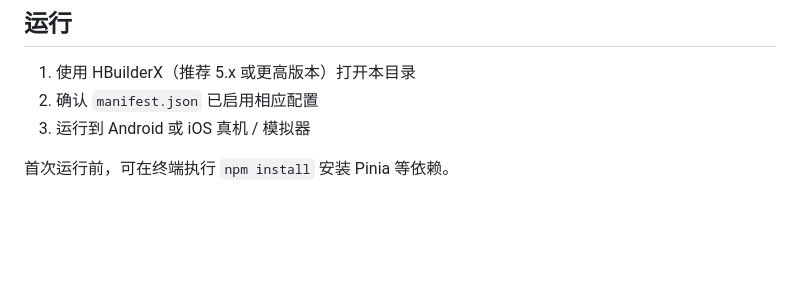
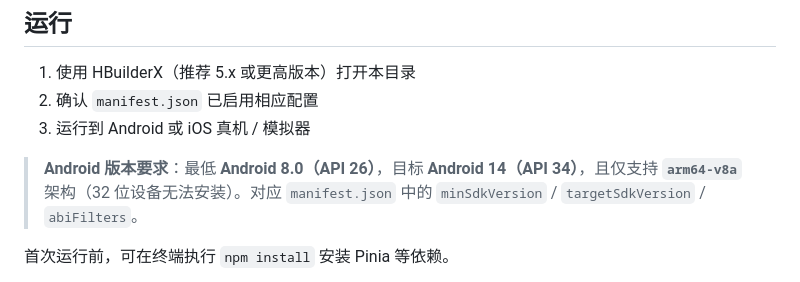
Before and after one commit to barry130/qt-uniappx, a Markdown page: README.md, the part around the change. Drawn GitHub-style; blank space fills up the shorter version.

Commit message:
docs: USER_GUIDE 音源名改中性表述，README 补 Android 版本要求

```diff
--- a/README.md
+++ b/README.md
@@ -96,6 +96,8 @@
 2. 确认 `manifest.json` 已启用相应配置
 3. 运行到 Android 或 iOS 真机 / 模拟器
 
+> **Android 版本要求**：最低 **Android 8.0（API 26）**，目标 **Android 14（API 34）**，且仅支持 **`arm64-v8a`** 架构（32 位设备无法安装）。对应 `manifest.json` 中的 `minSdkVersion` / `targetSdkVersion` / `abiFilters`。
+
 首次运行前，可在终端执行 `npm install` 安装 Pinia 等依赖。
 
 > ⚠️ 本项目含多个 UTS 原生插件（播放内核、悬浮窗歌词、音源包引擎等），**必须使用自定义基座或云端打包**运行；
```
Also changed, not shown: docs/USER_GUIDE.md (+2 -2 lines).
